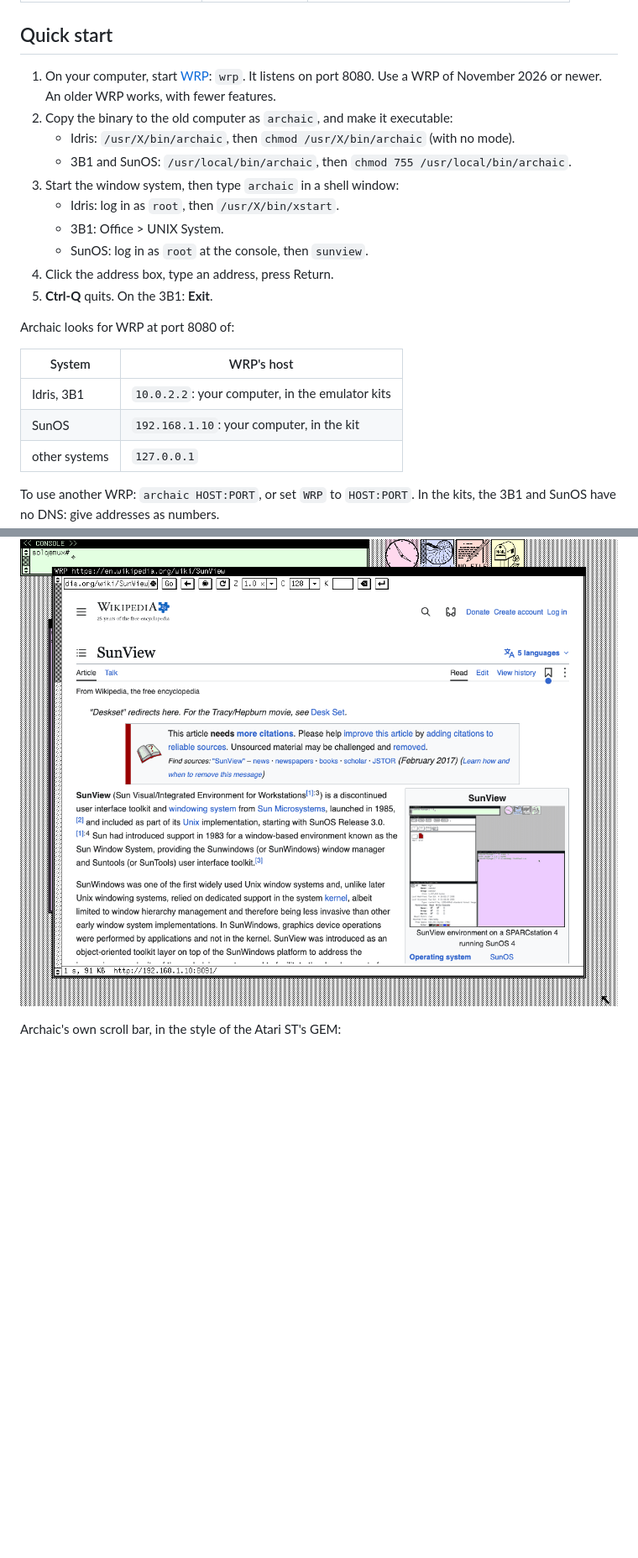
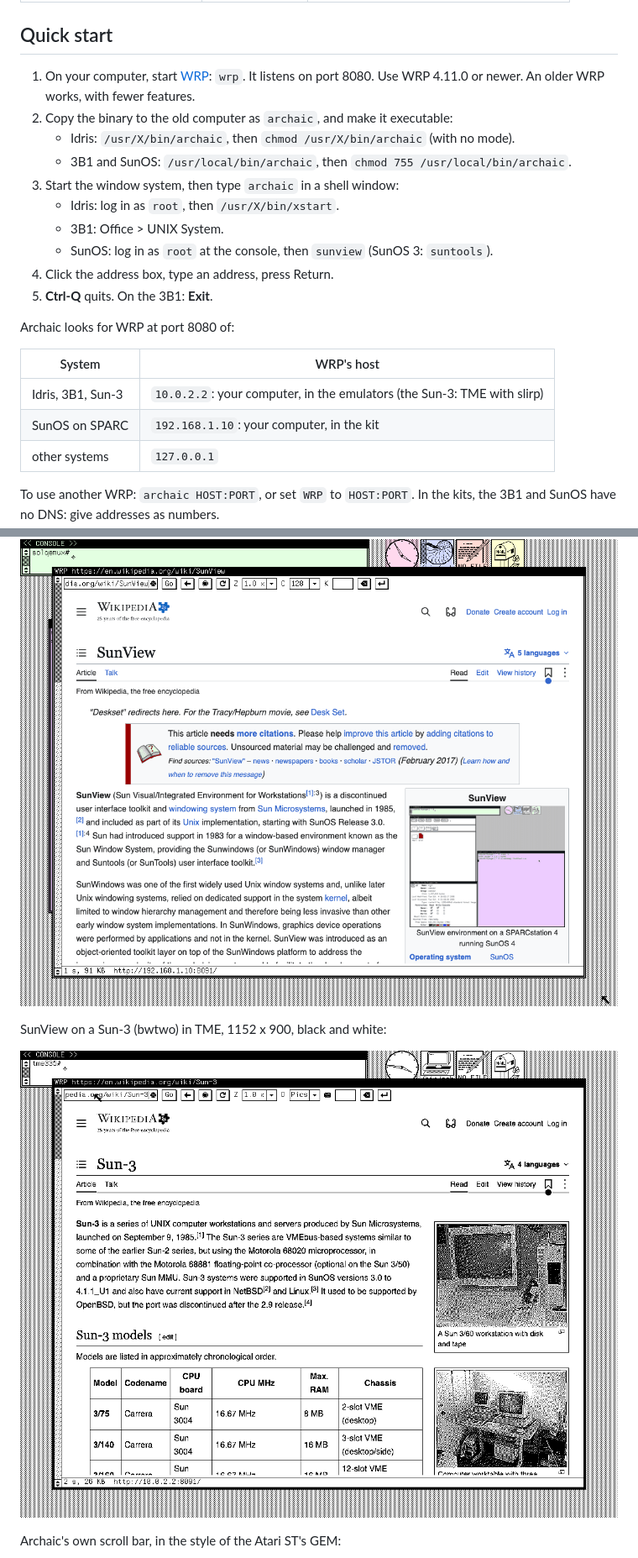
Before and after one commit to tenox7/archaic, a Markdown page: README.md, 2 parts joined by grey strips. Shown at 84% size. GitHub-like rendering; pictures changed too: screenshots/sun3.png (added); blank space fills up the shorter version.

```diff
--- a/README.md
+++ b/README.md
@@ -39,14 +40,14 @@ Emulator kits, on osarchive:
 ## Quick start
 
 1. On your computer, start [WRP](https://github.com/tenox7/wrp): `wrp`. It listens on port 8080.
-   Use a WRP of November 2026 or newer. An older WRP works, with fewer features.
+   Use WRP 4.11.0 or newer. An older WRP works, with fewer features.
 2. Copy the binary to the old computer as `archaic`, and make it executable:
    - Idris: `/usr/X/bin/archaic`, then `chmod /usr/X/bin/archaic` (with no mode).
    - 3B1 and SunOS: `/usr/local/bin/archaic`, then `chmod 755 /usr/local/bin/archaic`.
 3. Start the window system, then type `archaic` in a shell window:
    - Idris: log in as `root`, then `/usr/X/bin/xstart`.
    - 3B1: Office > UNIX System.
-   - SunOS: log in as `root` at the console, then `sunview`.
+   - SunOS: log in as `root` at the console, then `sunview` (SunOS 3: `suntools`).
 4. Click the address box, type an address, press Return.
 5. **Ctrl-Q** quits. On the 3B1: **Exit**.
 
@@ -54,8 +55,8 @@ Archaic looks for WRP at port 8080 of:
 
 | System | WRP's host |
 |---|---|
-| Idris, 3B1 | `10.0.2.2`: your computer, in the emulator kits |
-| SunOS | `192.168.1.10`: your computer, in the kit |
+| Idris, 3B1, Sun-3 | `10.0.2.2`: your computer, in the emulators (the Sun-3: TME with slirp) |
+| SunOS on SPARC | `192.168.1.10`: your computer, in the kit |
 | other systems | `127.0.0.1` |
 
 To use another WRP: `archaic HOST:PORT`, or set `WRP` to `HOST:PORT`.
@@ -149,6 +150,10 @@ SunView on a SPARCstation (cg3), 1152 x 900, in 128 colors:
 
 ![Archaic in SunView on SunOS 4.1.4: Wikipedia's SunView article in 128 colors](screenshots/sunview.png)
 
+SunView on a Sun-3 (bwtwo) in TME, 1152 x 900, black and white:
+
+![Archaic in SunView on SunOS 3.5 on a Sun-3: Wikipedia's Sun-3 article](screenshots/sun3.png)
+
 Archaic's own scroll bar, in the style of the Atari ST's GEM:
 
 ![Archaic's own scroll bar at the right, in GEM style: Wikipedia's Atari ST article](screenshots/scrollbar.png)
```
Also changed, not shown: other parts of README.md (+3 -2 lines), AGENTS.md (+66 -7 lines), 7 other files.
